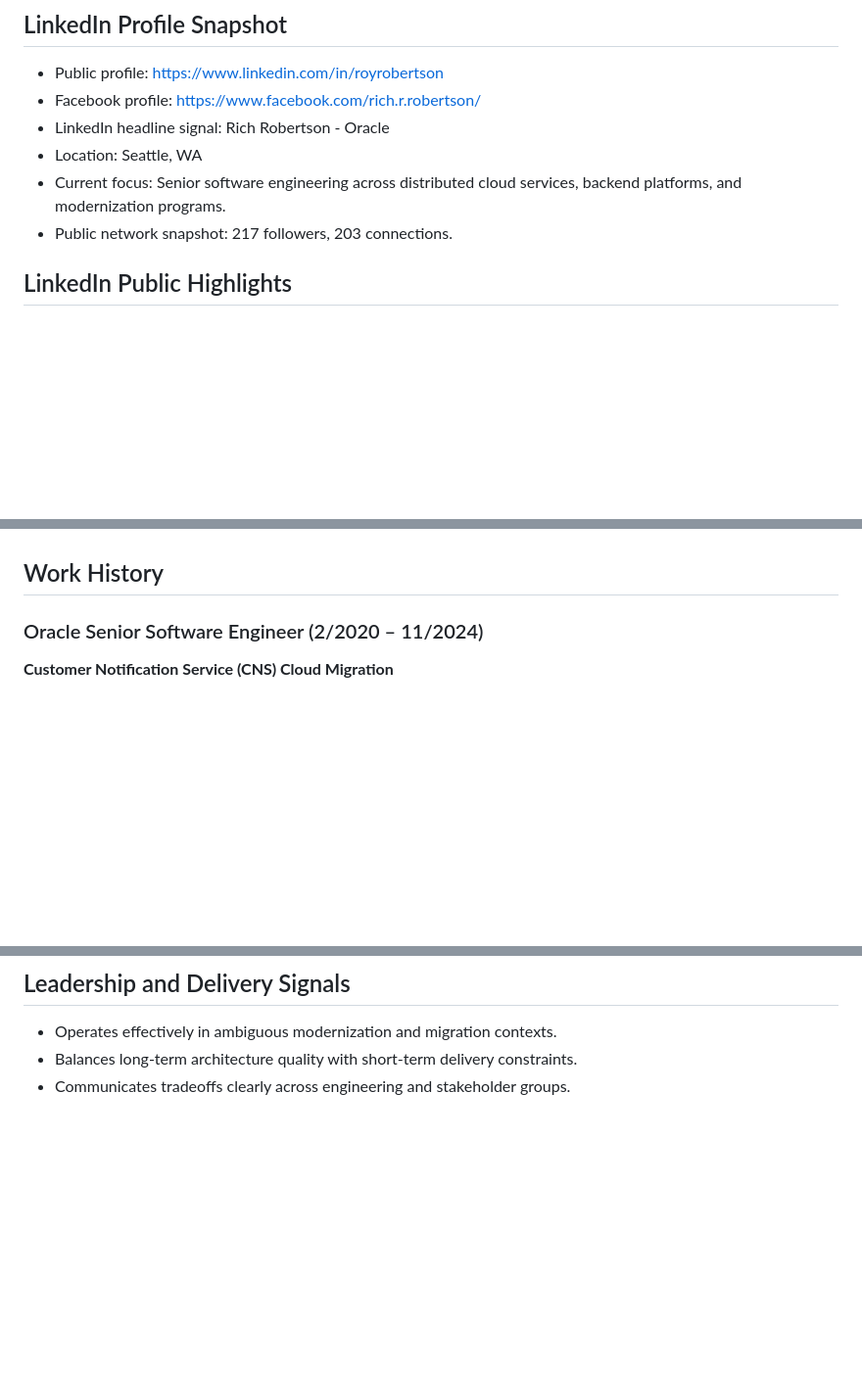
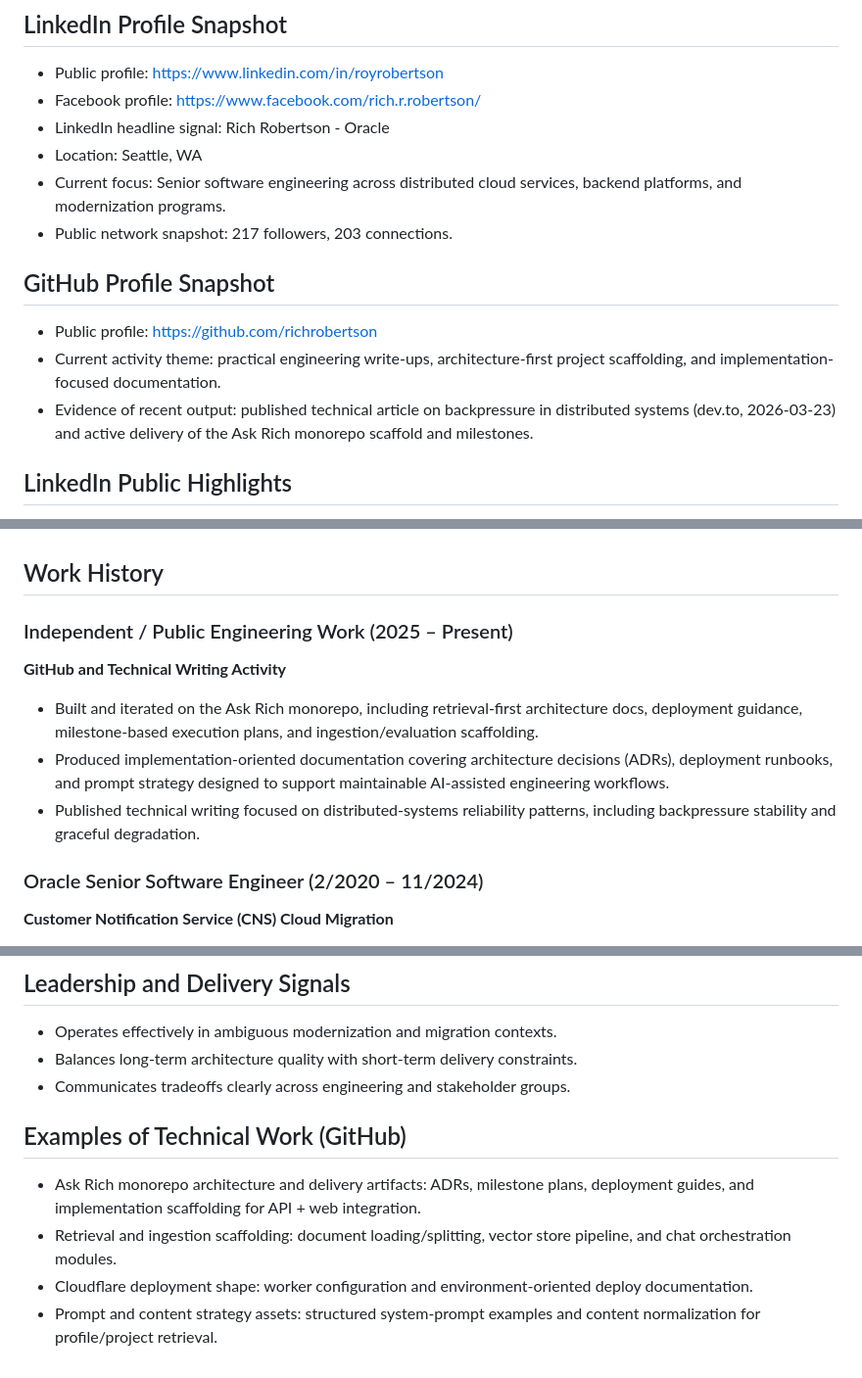
Before and after one commit to richrobertson/askrich, a Markdown page: content/profile/resume.md, 3 parts joined by grey strips. Shown at 98% size. Rendered like a GitHub page; blank space fills up the shorter version.

Commit message:
Add GitHub history to resume recent experience

```diff
--- a/content/profile/resume.md
+++ b/content/profile/resume.md
@@ -19,6 +19,12 @@ Senior Software Engineer with 15+ years of experience across backend systems, di
 - Location: Seattle, WA
 - Current focus: Senior software engineering across distributed cloud services, backend platforms, and modernization programs.
 - Public network snapshot: 217 followers, 203 connections.
+
+## GitHub Profile Snapshot
+
+- Public profile: https://github.com/richrobertson
+- Current activity theme: practical engineering write-ups, architecture-first project scaffolding, and implementation-focused documentation.
+- Evidence of recent output: published technical article on backpressure in distributed systems (dev.to, 2026-03-23) and active delivery of the Ask Rich monorepo scaffold and milestones.
 
 ## LinkedIn Public Highlights
 
@@ -47,6 +53,12 @@ Senior Software Engineer with 15+ years of experience across backend systems, di
 - Legacy modernization with measurable risk reduction
 
 ## Work History
+
+### Independent / Public Engineering Work (2025 – Present)
+**GitHub and Technical Writing Activity**
+- Built and iterated on the Ask Rich monorepo, including retrieval-first architecture docs, deployment guidance, milestone-based execution plans, and ingestion/evaluation scaffolding.
+- Produced implementation-oriented documentation covering architecture decisions (ADRs), deployment runbooks, and prompt strategy designed to support maintainable AI-assisted engineering workflows.
+- Published technical writing focused on distributed-systems reliability patterns, including backpressure stability and graceful degradation.
 
 ### Oracle Senior Software Engineer (2/2020 – 11/2024)
 **Customer Notification Service (CNS) Cloud Migration**
@@ -133,3 +145,10 @@ Senior Software Engineer with 15+ years of experience across backend systems, di
 - Operates effectively in ambiguous modernization and migration contexts.
 - Balances long-term architecture quality with short-term delivery constraints.
 - Communicates tradeoffs clearly across engineering and stakeholder groups.
+
+## Examples of Technical Work (GitHub)
+
+- Ask Rich monorepo architecture and delivery artifacts: ADRs, milestone plans, deployment guides, and implementation scaffolding for API + web integration.
+- Retrieval and ingestion scaffolding: document loading/splitting, vector store pipeline, and chat orchestration modules.
+- Cloudflare deployment shape: worker configuration and environment-oriented deploy documentation.
+- Prompt and content strategy assets: structured system-prompt examples and content normalization for profile/project retrieval.
```
Also changed, not shown: other parts of content/profile/resume.md (+1 -1 lines).
